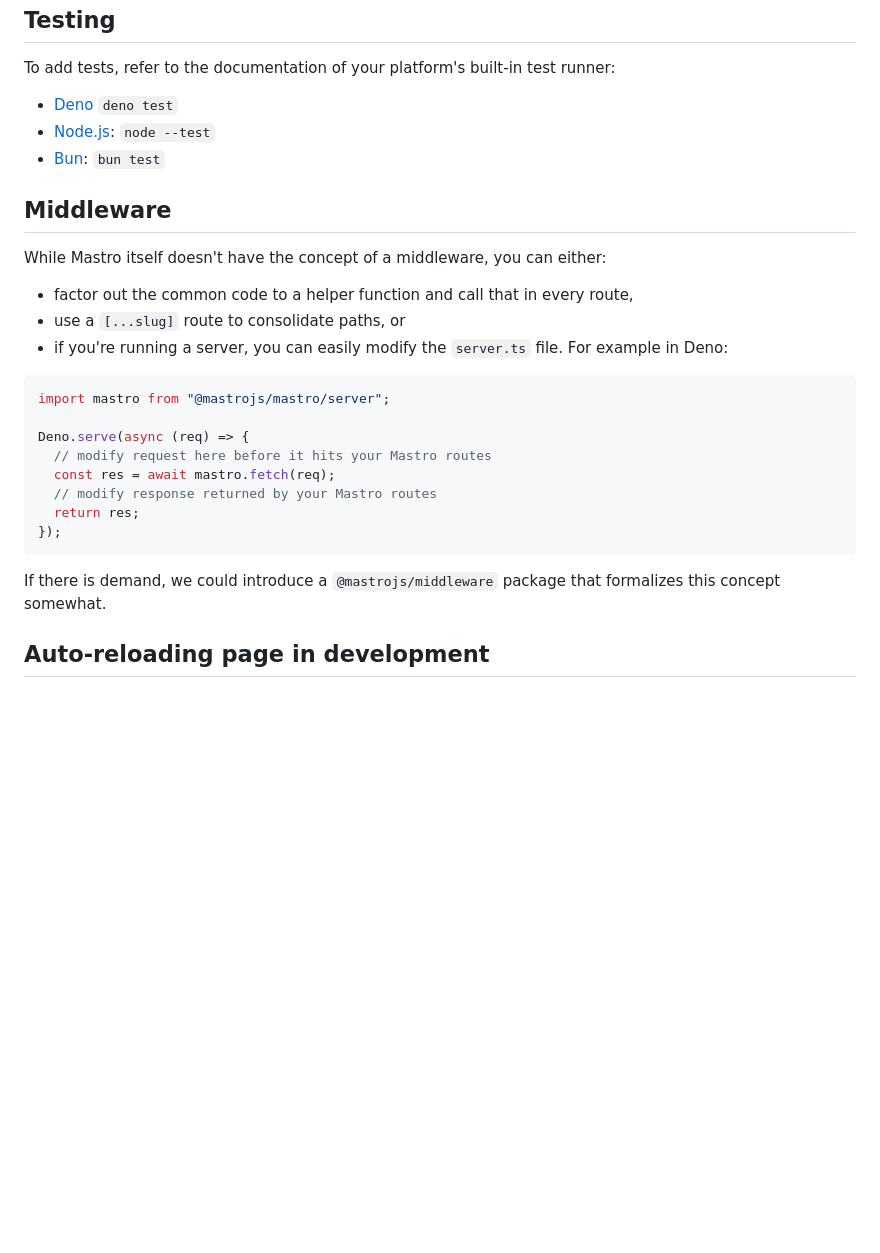
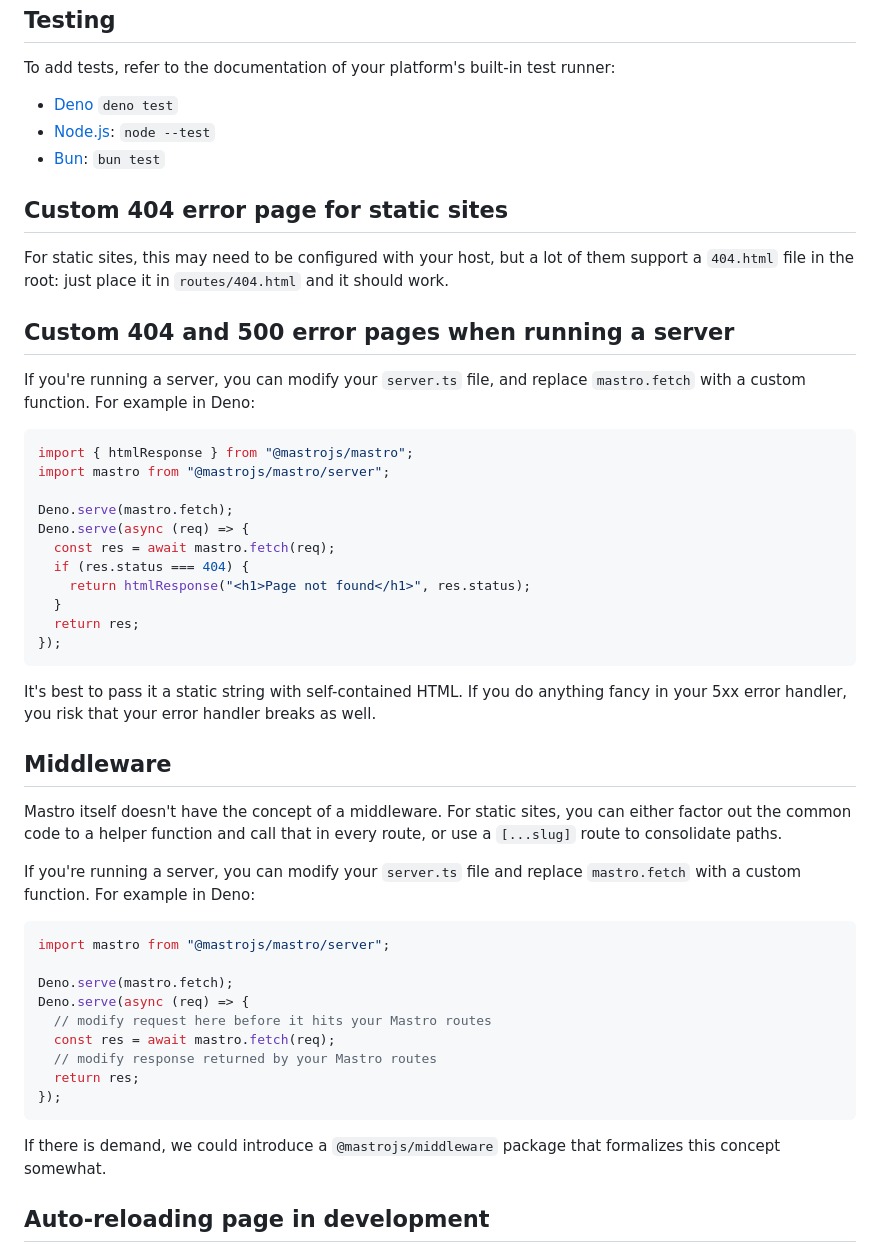
Before and after one commit to mastrojs/mastrojs.github.io, a Markdown page: data/docs/install-setup.md, the part around the change. Drawn GitHub-style; blank space fills up the shorter version.

Commit message:
docs: custom 404 and 500 pages

````diff
--- a/data/docs/install-setup.md
+++ b/data/docs/install-setup.md
@@ -121,17 +121,42 @@ To add tests, refer to the documentation of your platform's built-in test runner
 - [Bun](https://bun.com/docs/test): `bun test`
 
 
+## Custom 404 error page for static sites
+
+For static sites, this may need to be configured with your host, but a lot of them support a `404.html` file in the root: just place it in `routes/404.html` and it should work.
+
+
+## Custom 404 and 500 error pages when running a server
+
+If you're running a server, you can modify your `server.ts` file, and replace `mastro.fetch` with a custom function. For example in Deno:
+
+```ts title=server.ts del={4} ins={1,5-11}
+import { htmlResponse } from "@mastrojs/mastro";
+import mastro from "@mastrojs/mastro/server";
+
+Deno.serve(mastro.fetch);
+Deno.serve(async (req) => {
+  const res = await mastro.fetch(req);
+  if (res.status === 404) {
+    return htmlResponse("<h1>Page not found</h1>", res.status);
+  }
+  return res;
+});
+```
+
+It's best to pass it a static string with self-contained HTML. If you do anything fancy in your 5xx error handler, you risk that your error handler breaks as well.
+
+
 ## Middleware
 
-While Mastro itself doesn't have the concept of a middleware, you can either:
+Mastro itself doesn't have the concept of a middleware. For static sites, you can either factor out the common code to a helper function and call that in every route, or use a `[...slug]` route to consolidate paths.
 
-- factor out the common code to a helper function and call that in every route,
-- use a `[...slug]` route to consolidate paths, or
-- if you're running a server, you can easily modify the `server.ts` file. For example in Deno:
+If you're running a server, you can modify your `server.ts` file and replace `mastro.fetch` with a custom function. For example in Deno:
 
-```ts title=server.ts
+```ts title=server.ts del={3} ins={4-9}
 import mastro from "@mastrojs/mastro/server";
 
+Deno.serve(mastro.fetch);
 Deno.serve(async (req) => {
   // modify request here before it hits your Mastro routes
   const res = await mastro.fetch(req);
@@ -141,6 +166,7 @@ Deno.serve(async (req) => {
 ```
 
 If there is demand, we could introduce a `@mastrojs/middleware` package that formalizes this concept somewhat.
+
 
 ## Auto-reloading page in development
 
````
